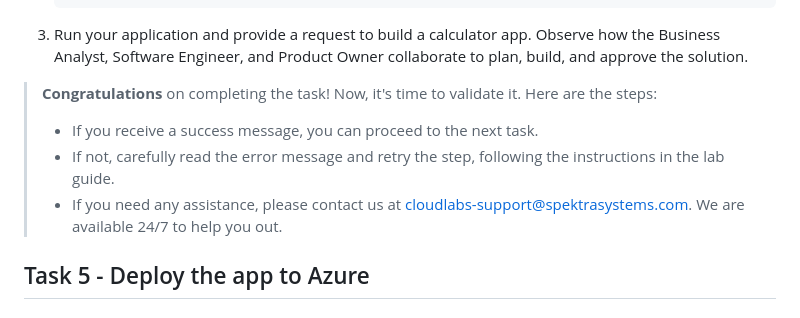
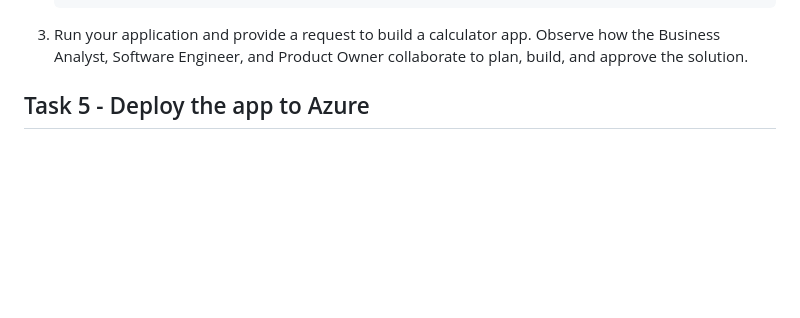
Before and after one commit to odl-user-1751277/CAPSTONE-PROJECT, a Markdown page: Labs/challenge_guide.md, the part around the change. Rendered like a GitHub page; blank space fills up the shorter version.

```diff
--- a/Labs/challenge_guide.md
+++ b/Labs/challenge_guide.md
@@ -118,12 +118,6 @@ This automation ensures that once the user sends "APPROVED", the latest code is
 
 1. Run your application and provide a request to build a calculator app. Observe how the Business Analyst, Software Engineer, and Product Owner collaborate to plan, build, and approve the solution.
 
-> **Congratulations** on completing the task! Now, it's time to validate it. Here are the steps:
-> - If you receive a success message, you can proceed to the next task.
-> - If not, carefully read the error message and retry the step, following the instructions in the lab guide.
-> - If you need any assistance, please contact us at cloudlabs-support@spektrasystems.com. We are available 24/7 to help you out.
-
-<validation step="cd2e41f5-e0af-43fc-97ac-3358da846e31" />
 
 ## Task 5 - Deploy the app to Azure
 ### Deploying the App to Azure Using Container Registry and Azure App Service
```
